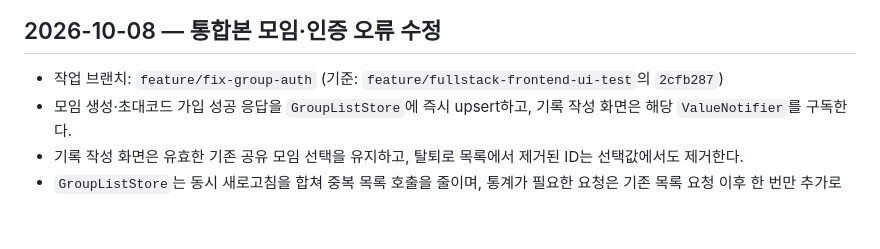
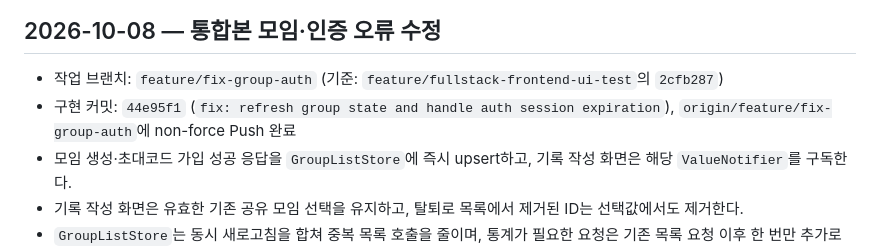
Before and after one commit to jigyeonkim26-ops/DxTeam3, a Markdown page: DEVELOPMENT_STATUS.md, the part around the change. Drawn GitHub-style; blank space fills up the shorter version.

Commit message:
docs: record group auth fix delivery

```diff
--- a/DEVELOPMENT_STATUS.md
+++ b/DEVELOPMENT_STATUS.md
@@ -6,6 +6,7 @@
 ## 2026-10-08 — 통합본 모임·인증 오류 수정
 
 - 작업 브랜치: `feature/fix-group-auth` (기준: `feature/fullstack-frontend-ui-test`의 `2cfb287`)
+- 구현 커밋: `44e95f1` (`fix: refresh group state and handle auth session expiration`), `origin/feature/fix-group-auth`에 non-force Push 완료
 - 모임 생성·초대코드 가입 성공 응답을 `GroupListStore`에 즉시 upsert하고, 기록 작성 화면은 해당 `ValueNotifier`를 구독한다.
 - 기록 작성 화면은 유효한 기존 공유 모임 선택을 유지하고, 탈퇴로 목록에서 제거된 ID는 선택값에서도 제거한다.
 - `GroupListStore`는 동시 새로고침을 합쳐 중복 목록 호출을 줄이며, 통계가 필요한 요청은 기존 목록 요청 이후 한 번만 추가로 수행한다.
```
Also changed, not shown: DEVELOPMENT_LOG.md (+3 -1 lines).
